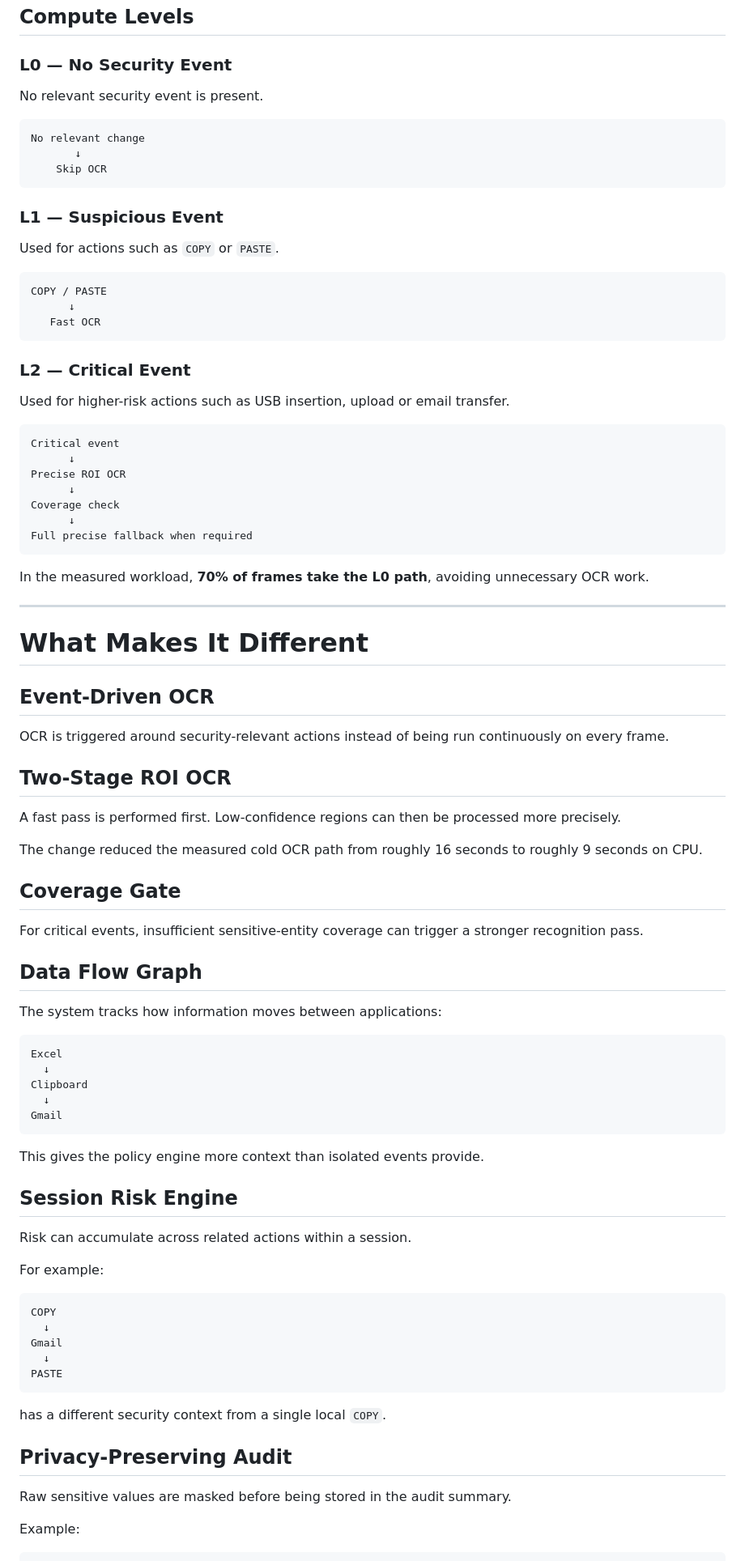
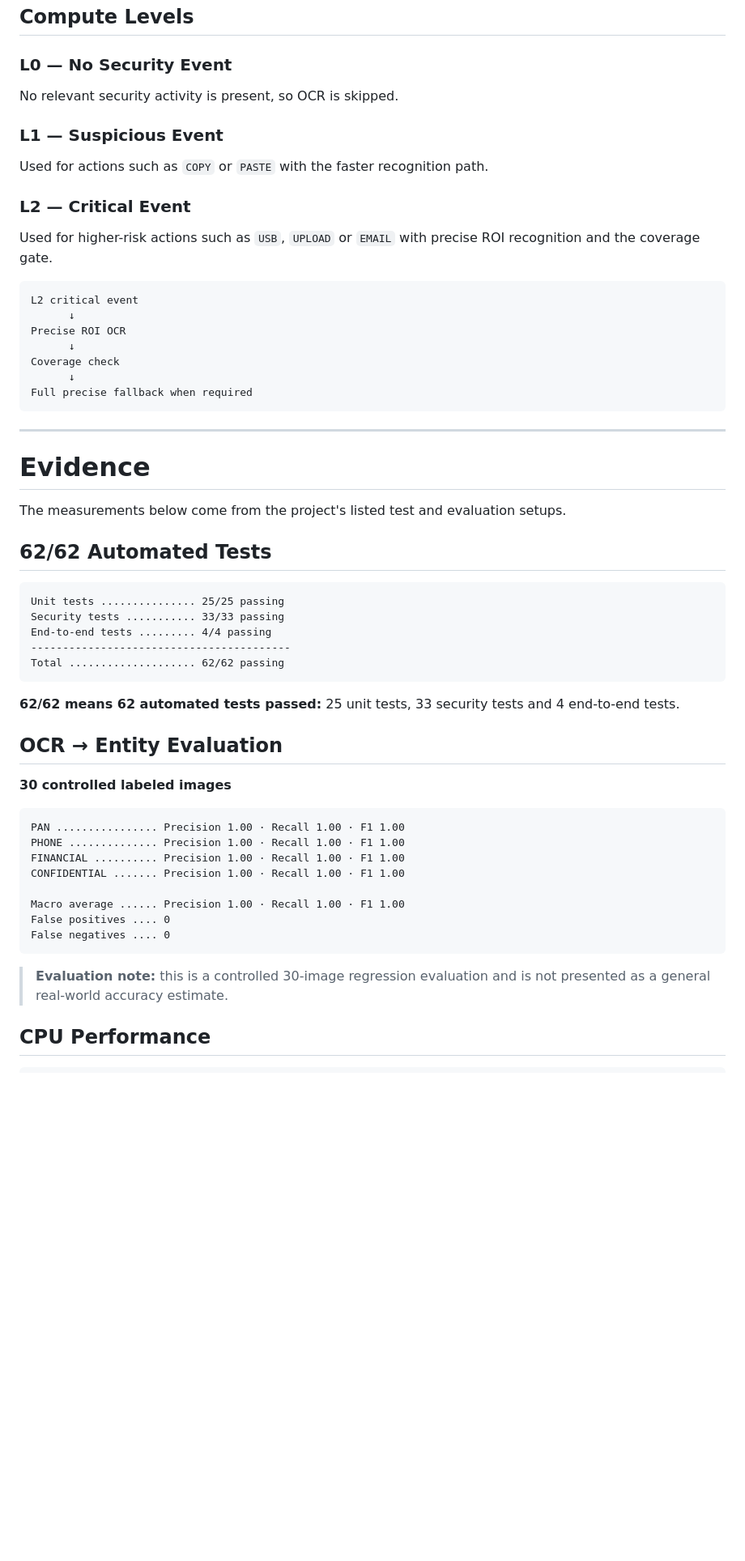
Before and after one commit to Nir-bitcoin/Sentinel-Drishti, a Markdown page: README.md, the part around one of its changes. Shown at 81% size. Rendered like a GitHub page; blank space fills up the shorter version.

````diff
--- a/README.md
+++ b/README.md
@@ -295,30 +260,18 @@ Audit Chain + Arduino
 
 ### L0 — No Security Event
 
-No relevant security event is present.
-
-```text
-No relevant change
-       ↓
-    Skip OCR
-```
+No relevant security activity is present, so OCR is skipped.
 
 ### L1 — Suspicious Event
 
-Used for actions such as `COPY` or `PASTE`.
-
-```text
-COPY / PASTE
-      ↓
-   Fast OCR
-```
+Used for actions such as `COPY` or `PASTE` with the faster recognition path.
 
 ### L2 — Critical Event
 
-Used for higher-risk actions such as USB insertion, upload or email transfer.
+Used for higher-risk actions such as `USB`, `UPLOAD` or `EMAIL` with precise ROI recognition and the coverage gate.
 
 ```text
-Critical event
+L2 critical event
       ↓
 Precise ROI OCR
       ↓
@@ -327,60 +280,41 @@ Coverage check
 Full precise fallback when required
 ```
 
-In the measured workload, **70% of frames take the L0 path**, avoiding unnecessary OCR work.
-
 ---
 
-# What Makes It Different
+# Evidence
 
-## Event-Driven OCR
+The measurements below come from the project's listed test and evaluation setups.
 
-OCR is triggered around security-relevant actions instead of being run continuously on every frame.
-
-## Two-Stage ROI OCR
-
-A fast pass is performed first. Low-confidence regions can then be processed more precisely.
-
-The change reduced the measured cold OCR path from roughly 16 seconds to roughly 9 seconds on CPU.
-
-## Coverage Gate
-
-For critical events, insufficient sensitive-entity coverage can trigger a stronger recognition pass.
-
-## Data Flow Graph
-
-The system tracks how information moves between applications:
+## 62/62 Automated Tests
 
 ```text
-Excel
-  ↓
-Clipboard
-  ↓
-Gmail
+Unit tests ............... 25/25 passing
+Security tests ........... 33/33 passing
+End-to-end tests ......... 4/4 passing
+-----------------------------------------
+Total .................... 62/62 passing
 ```
 
-This gives the policy engine more context than isolated events provide.
+**62/62 means 62 automated tests passed:** 25 unit tests, 33 security tests and 4 end-to-end tests.
 
-## Session Risk Engine
+## OCR → Entity Evaluation
 
-Risk can accumulate across related actions within a session.
-
-For example:
+**30 controlled labeled images**
 
 ```text
-COPY
-  ↓
-Gmail
-  ↓
-PASTE
+PAN ................ Precision 1.00 · Recall 1.00 · F1 1.00
+PHONE .............. Precision 1.00 · Recall 1.00 · F1 1.00
+FINANCIAL .......... Precision 1.00 · Recall 1.00 · F1 1.00
+CONFIDENTIAL ....... Precision 1.00 · Recall 1.00 · F1 1.00
+
+Macro average ...... Precision 1.00 · Recall 1.00 · F1 1.00
+False positives .... 0
+False negatives .... 0
 ```
 
-has a different security context from a single local `COPY`.
+> **Evaluation note:** this is a controlled 30-image regression evaluation and is not presented as a general real-world accuracy estimate.
 
-## Privacy-Preserving Audit
-
-Raw sensitive values are masked before being stored in the audit summary.
-
-Example:
+## CPU Performance
 
 ```text
````
Also changed, not shown: other parts of README.md (+283 -222 lines).
